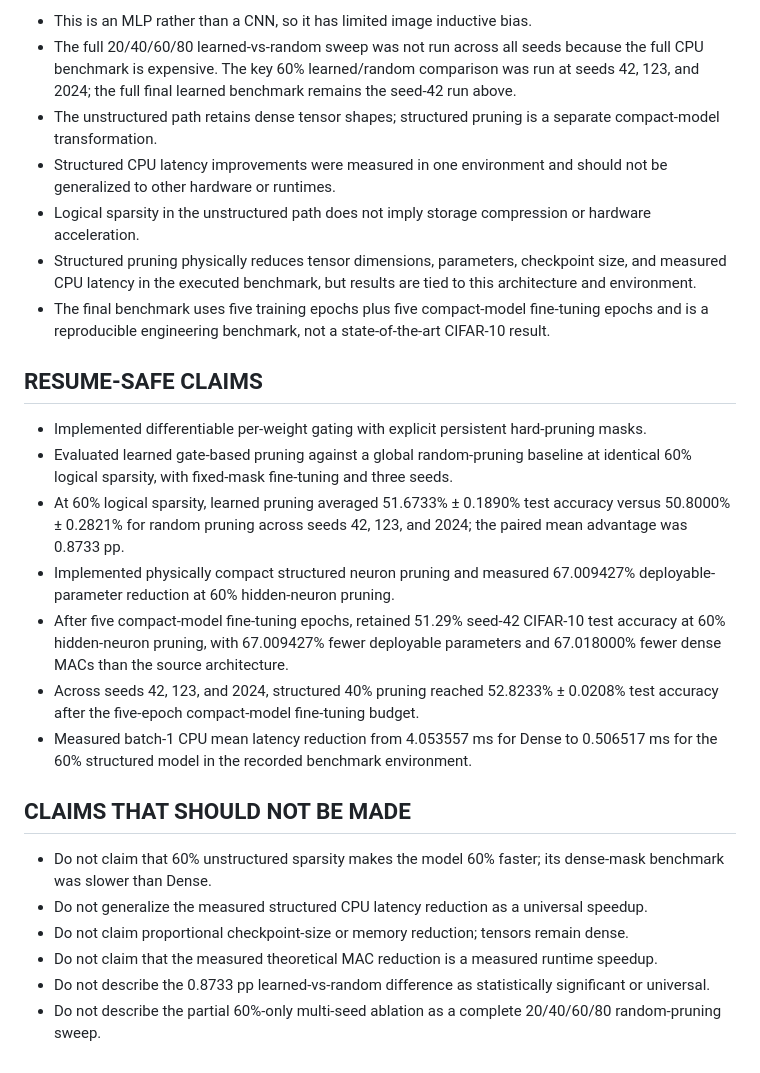
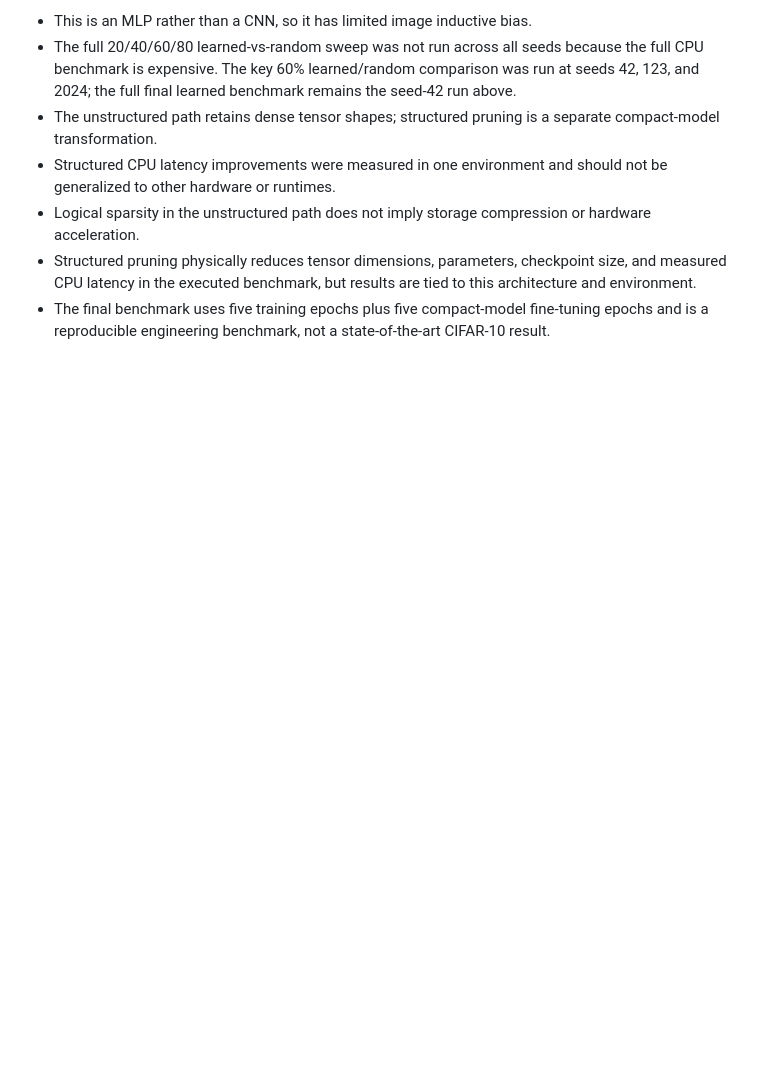
Before and after one commit to Harnoor001/Self-Pruning-Network, a Markdown page: README.md, the part around the change. Drawn GitHub-style; blank space fills up the shorter version.

Commit message:
updated README
Removed sections on resume-safe claims and claims that should not be made from the README.

```diff
--- a/README.md
+++ b/README.md
@@ -276,22 +276,3 @@ The final repository test run passed 20 tests. Tests cover dense forward behavio
 - Logical sparsity in the unstructured path does not imply storage compression or hardware acceleration.
 - Structured pruning physically reduces tensor dimensions, parameters, checkpoint size, and measured CPU latency in the executed benchmark, but results are tied to this architecture and environment.
 - The final benchmark uses five training epochs plus five compact-model fine-tuning epochs and is a reproducible engineering benchmark, not a state-of-the-art CIFAR-10 result.
-
-## RESUME-SAFE CLAIMS
-
-- Implemented differentiable per-weight gating with explicit persistent hard-pruning masks.
-- Evaluated learned gate-based pruning against a global random-pruning baseline at identical 60% logical sparsity, with fixed-mask fine-tuning and three seeds.
-- At 60% logical sparsity, learned pruning averaged 51.6733% ± 0.1890% test accuracy versus 50.8000% ± 0.2821% for random pruning across seeds 42, 123, and 2024; the paired mean advantage was 0.8733 pp.
-- Implemented physically compact structured neuron pruning and measured 67.009427% deployable-parameter reduction at 60% hidden-neuron pruning.
-- After five compact-model fine-tuning epochs, retained 51.29% seed-42 CIFAR-10 test accuracy at 60% hidden-neuron pruning, with 67.009427% fewer deployable parameters and 67.018000% fewer dense MACs than the source architecture.
-- Across seeds 42, 123, and 2024, structured 40% pruning reached 52.8233% ± 0.0208% test accuracy after the five-epoch compact-model fine-tuning budget.
-- Measured batch-1 CPU mean latency reduction from 4.053557 ms for Dense to 0.506517 ms for the 60% structured model in the recorded benchmark environment.
-
-## CLAIMS THAT SHOULD NOT BE MADE
-
-- Do not claim that 60% unstructured sparsity makes the model 60% faster; its dense-mask benchmark was slower than Dense.
-- Do not generalize the measured structured CPU latency reduction as a universal speedup.
-- Do not claim proportional checkpoint-size or memory reduction; tensors remain dense.
-- Do not claim that the measured theoretical MAC reduction is a measured runtime speedup.
-- Do not describe the 0.8733 pp learned-vs-random difference as statistically significant or universal.
-- Do not describe the partial 60%-only multi-seed ablation as a complete 20/40/60/80 random-pruning sweep.
```
